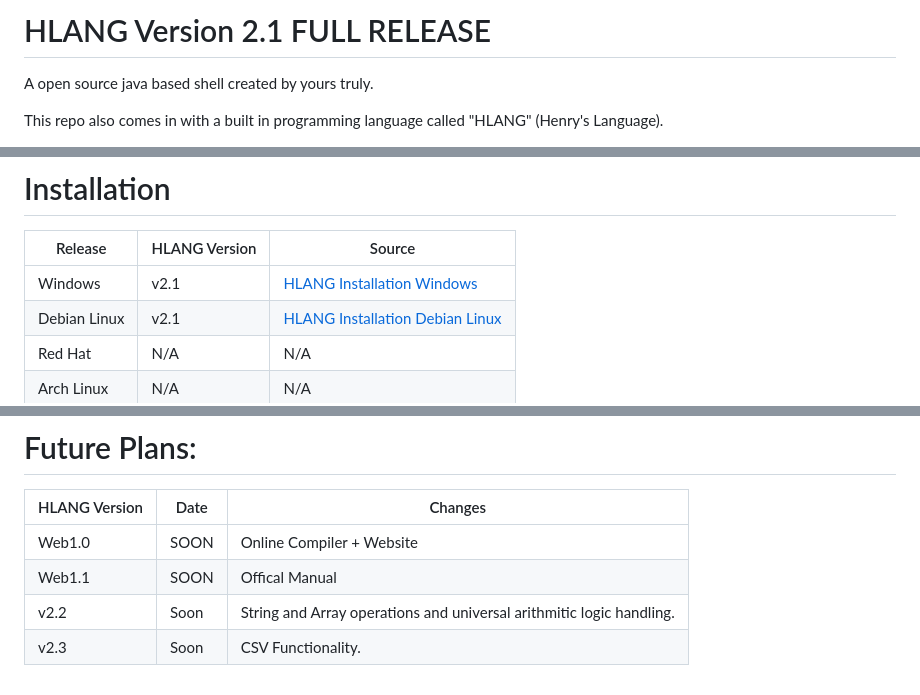
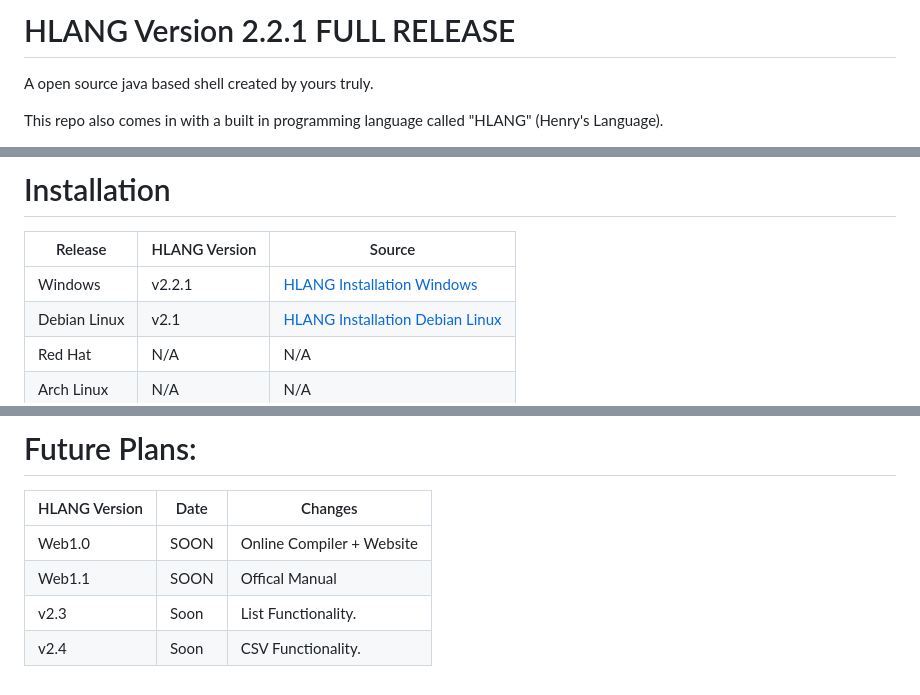
Before and after one commit to HenryLiu114/Henry-s-Shell-HSH-, a Markdown page: README.md, 3 parts joined by grey strips. Rendered like a GitHub page.

Commit message:
Update README for HLANG version 2.2.1
Updated version number to 2.2.1 and modified installation links. Added changelog entries for new features.

```diff
--- a/README.md
+++ b/README.md
@@ -1,4 +1,4 @@
-# HLANG Version 2.1 FULL RELEASE
+# HLANG Version 2.2.1 FULL RELEASE
 A open source java based shell created by yours truly.
 
 This repo also comes in with a built in programming language called "HLANG" (Henry's Language).
@@ -14,7 +14,7 @@ This repo will have a built in shell called "HSh" or Henry's Shell for short.
 # Installation
 | Release | HLANG Version | Source |
 |---------|------|---------|
-| Windows | v2.1 | [HLANG Installation Windows](https://github.com/HenryLiu114/The-HLANG-Compiler-and-Terminal/releases/tag/Windows_Release_2.1) |
+| Windows | v2.2.1 | [HLANG Installation Windows](https://github.com/HenryLiu114/The-HLANG-Compiler-and-Terminal/releases/tag/Windows_Release_2.1) |
 | Debian Linux | v2.1 | [HLANG Installation Debian Linux](https://github.com/HenryLiu114/The-HLANG-Compiler-and-Terminal/releases/tag/Ubuntu_Debian_Release_2.1) |
 | Red Hat | N/A | N/A |
 | Arch Linux | N/A | N/A |
@@ -81,5 +83,5 @@ To run any hlang file, type:
 |---------|------|---------|
 | Web1.0 | SOON | Online Compiler + Website |
 | Web1.1 | SOON | Offical Manual |
-| v2.2 | Soon | String and Array operations and universal arithmitic logic handling. |
-| v2.3 | Soon | CSV Functionality. |
+| v2.3 | Soon | List Functionality. |
+| v2.4 | Soon | CSV Functionality. |
```
Also changed, not shown: other parts of README.md (+2 -0 lines).
